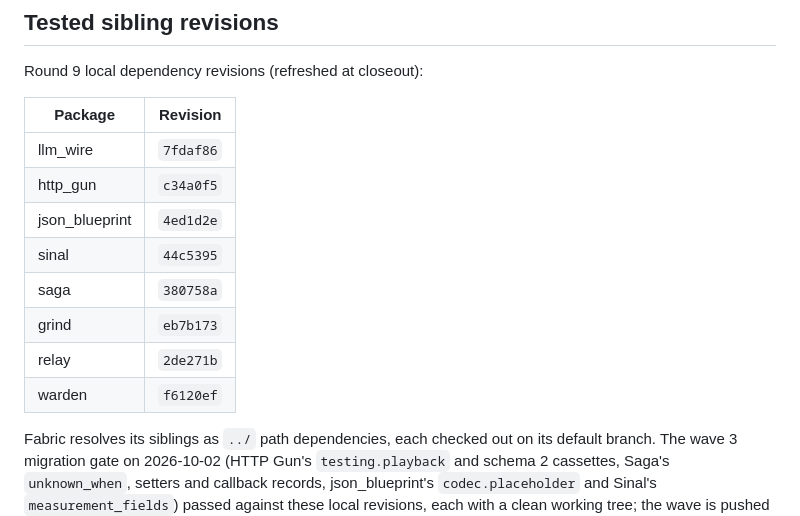
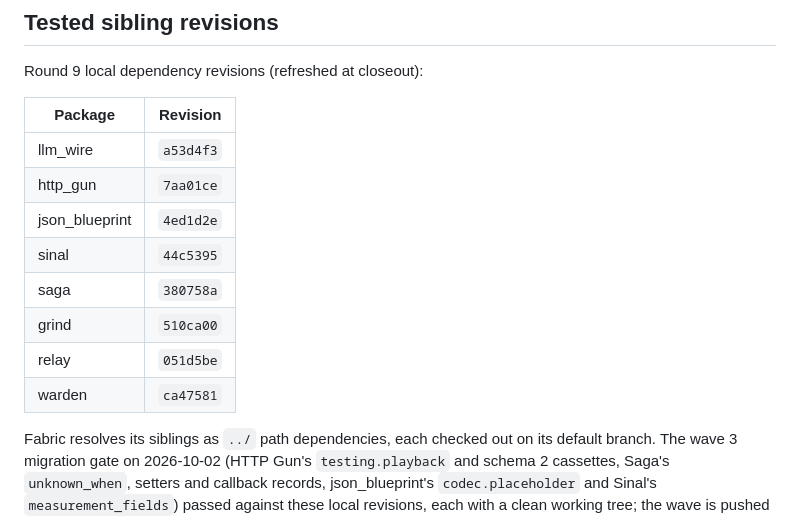
Before and after one commit to gleam-dream/fabric, a Markdown page: docs/PLAN.md, the part around the change. GitHub-like rendering.

Commit message:
docs: pin final round 9 sibling revisions

```diff
--- a/docs/PLAN.md
+++ b/docs/PLAN.md
@@ -1712,14 +1712,14 @@ Round 9 local dependency revisions (refreshed at closeout):
 
 | Package        | Revision  |
 | -------------- | --------- |
-| llm_wire       | `7fdaf86` |
-| http_gun       | `c34a0f5` |
+| llm_wire       | `a53d4f3` |
+| http_gun       | `7aa01ce` |
 | json_blueprint | `4ed1d2e` |
 | sinal          | `44c5395` |
 | saga           | `380758a` |
-| grind          | `eb7b173` |
-| relay          | `2de271b` |
-| warden         | `f6120ef` |
+| grind          | `510ca00` |
+| relay          | `051d5be` |
+| warden         | `ca47581` |
 
 Fabric resolves its siblings as `../` path dependencies, each checked out on
 its default branch. The wave 3 migration gate on 2026-10-02 (HTTP Gun's
```
